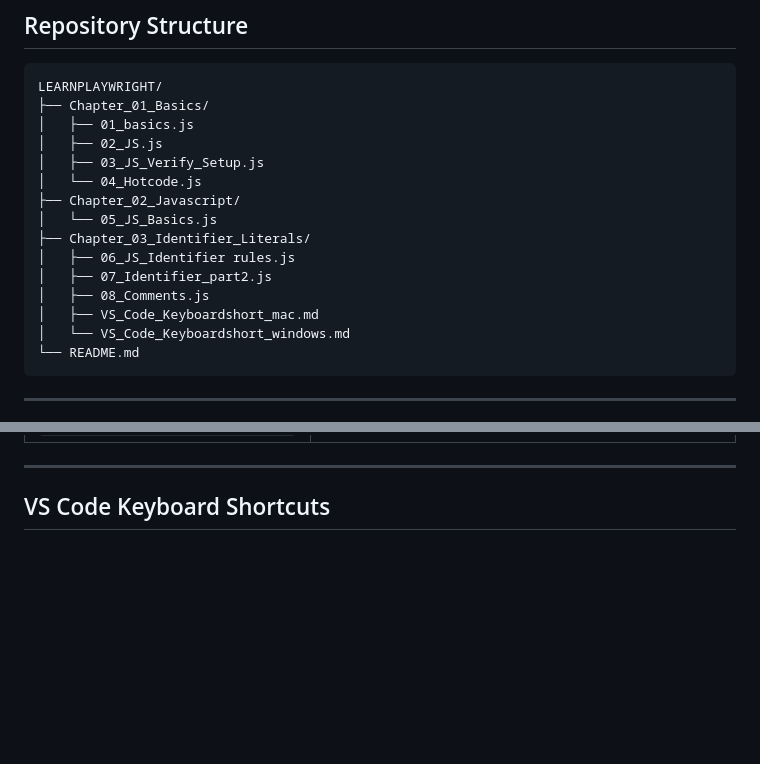
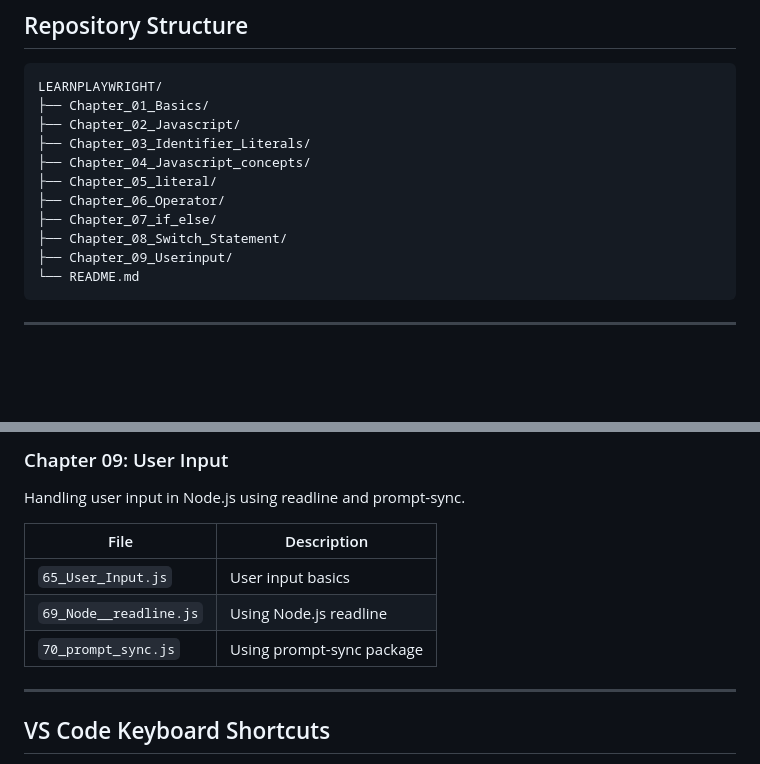
Before and after one commit to Vidyachenna123/LEARNPLAYWRIGHT, a Markdown page: README.md, 2 parts joined by grey strips. Drawn GitHub-style; blank space fills up the shorter version.

````diff
--- a/README.md
+++ b/README.md
@@ -27,18 +27,14 @@ This repository contains hands-on JavaScript examples and exercises designed to
 ```
 LEARNPLAYWRIGHT/
 ├── Chapter_01_Basics/
-│   ├── 01_basics.js
-│   ├── 02_JS.js
-│   ├── 03_JS_Verify_Setup.js
-│   └── 04_Hotcode.js
 ├── Chapter_02_Javascript/
-│   └── 05_JS_Basics.js
 ├── Chapter_03_Identifier_Literals/
-│   ├── 06_JS_Identifier rules.js
-│   ├── 07_Identifier_part2.js
-│   ├── 08_Comments.js
-│   ├── VS_Code_Keyboardshort_mac.md
-│   └── VS_Code_Keyboardshort_windows.md
+├── Chapter_04_Javascript_concepts/
+├── Chapter_05_literal/
+├── Chapter_06_Operator/
+├── Chapter_07_if_else/
+├── Chapter_08_Switch_Statement/
+├── Chapter_09_Userinput/
 └── README.md
 ```
 
@@ -104,3 +189,12 @@ Naming conventions, identifiers, comments, and helpful developer tools.
+### Chapter 09: User Input
+Handling user input in Node.js using readline and prompt-sync.
+
+| File | Description |
+|------|-------------|
+| `65_User_Input.js` | User input basics |
+| `69_Node__readline.js` | Using Node.js readline |
+| `70_prompt_sync.js` | Using prompt-sync package |
+
 ---
 
 ## VS Code Keyboard Shortcuts
````
Also changed, not shown: other parts of README.md (+90 -1 lines).
